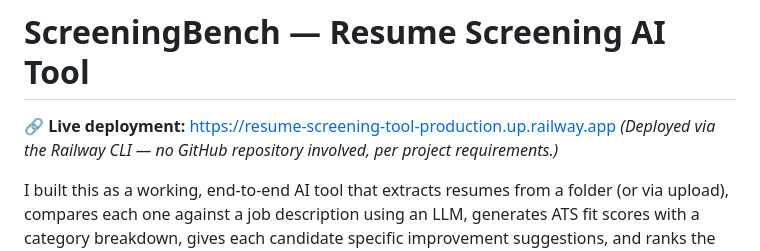
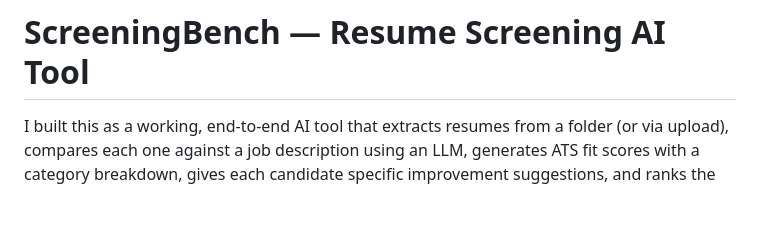
Before and after one commit to harsh082012/resume-screening-tool, a Markdown page: README.md, the part around the change. Drawn GitHub-style; blank space fills up the shorter version.

```diff
--- a/README.md
+++ b/README.md
@@ -1,7 +1,5 @@
 # ScreeningBench — Resume Screening AI Tool
 
-**🔗 Live deployment:** https://resume-screening-tool-production.up.railway.app
-*(Deployed via the Railway CLI — no GitHub repository involved, per project requirements.)*
 
 I built this as a working, end-to-end AI tool that extracts resumes from a
 folder (or via upload), compares each one against a job description using an
```
